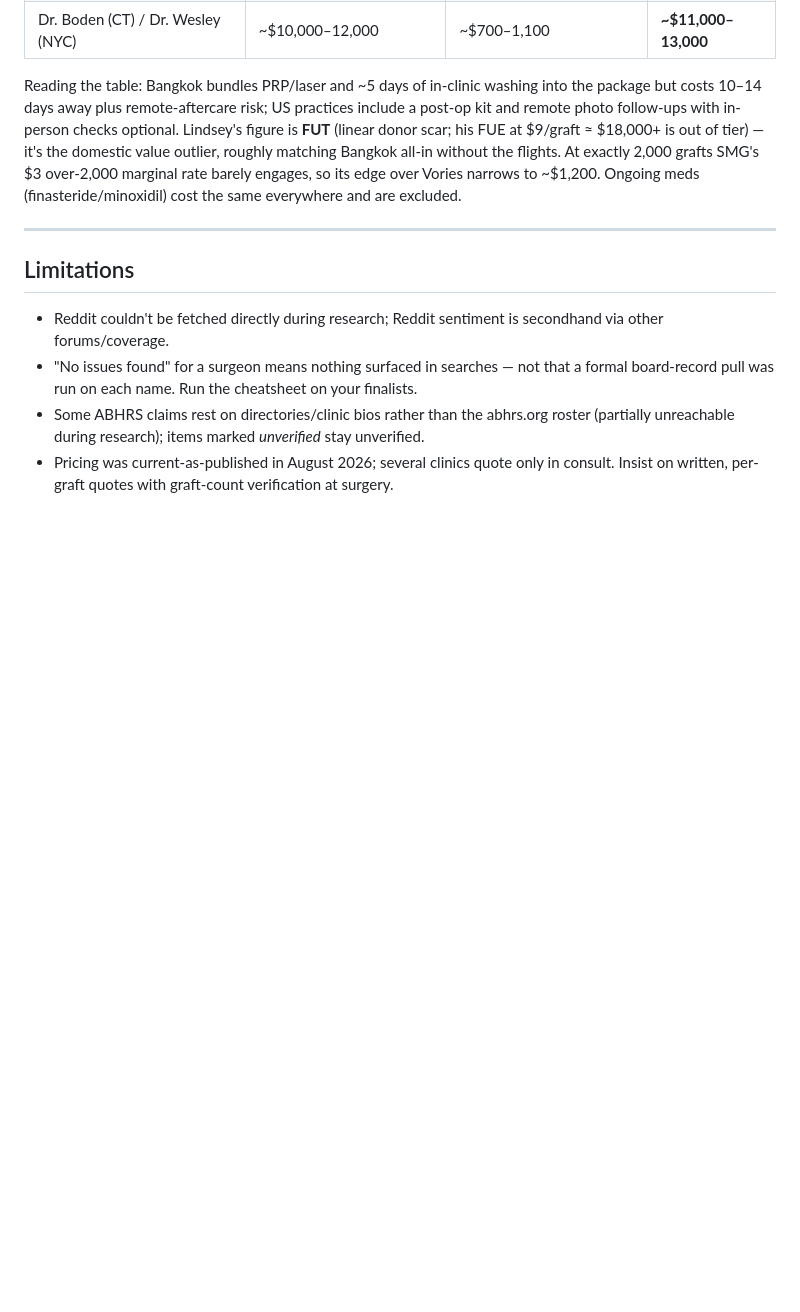
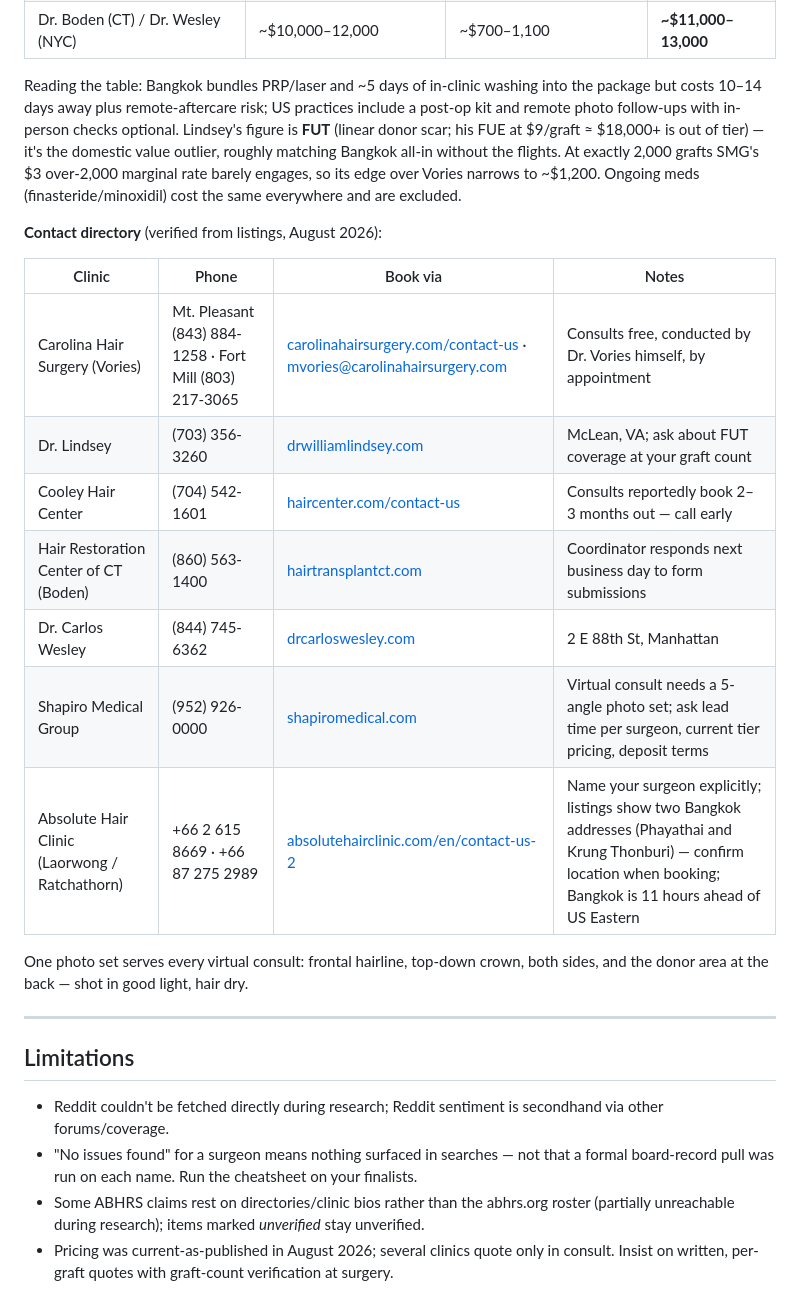
Before and after one commit to taylorjcorley/App, a Markdown page: east-coast-ht-clinics.md, the part around the change. Rendered like a GitHub page; blank space fills up the shorter version.

Commit message:
Add verified contact directory for consult-list clinics
Co-Authored-By: Claude Fable 5 <noreply@anthropic.com>
Claude-Session: https://claude.ai/code/session_017NR8ZF75DkE6XoP6ns3yUz

```diff
--- a/east-coast-ht-clinics.md
+++ b/east-coast-ht-clinics.md
@@ -181,6 +181,20 @@ Before paying anyone five figures:
 
 Reading the table: Bangkok bundles PRP/laser and ~5 days of in-clinic washing into the package but costs 10–14 days away plus remote-aftercare risk; US practices include a post-op kit and remote photo follow-ups with in-person checks optional. Lindsey's figure is **FUT** (linear donor scar; his FUE at $9/graft ≈ $18,000+ is out of tier) — it's the domestic value outlier, roughly matching Bangkok all-in without the flights. At exactly 2,000 grafts SMG's $3 over-2,000 marginal rate barely engages, so its edge over Vories narrows to ~$1,200. Ongoing meds (finasteride/minoxidil) cost the same everywhere and are excluded.
 
+**Contact directory** (verified from listings, August 2026):
+
+| Clinic | Phone | Book via | Notes |
+|---|---|---|---|
+| Carolina Hair Surgery (Vories) | Mt. Pleasant (843) 884-1258 · Fort Mill (803) 217-3065 | [carolinahairsurgery.com/contact-us](https://carolinahairsurgery.com/contact-us/) · mvories@carolinahairsurgery.com | Consults free, conducted by Dr. Vories himself, by appointment |
+| Dr. Lindsey | (703) 356-3260 | [drwilliamlindsey.com](https://drwilliamlindsey.com/) | McLean, VA; ask about FUT coverage at your graft count |
+| Cooley Hair Center | (704) 542-1601 | [haircenter.com/contact-us](https://haircenter.com/contact-us/) | Consults reportedly book 2–3 months out — call early |
+| Hair Restoration Center of CT (Boden) | (860) 563-1400 | [hairtransplantct.com](https://hairtransplantct.com/) | Coordinator responds next business day to form submissions |
+| Dr. Carlos Wesley | (844) 745-6362 | [drcarloswesley.com](https://www.drcarloswesley.com/) | 2 E 88th St, Manhattan |
+| Shapiro Medical Group | (952) 926-0000 | [shapiromedical.com](https://shapiromedical.com/the-consult-process/) | Virtual consult needs a 5-angle photo set; ask lead time per surgeon, current tier pricing, deposit terms |
+| Absolute Hair Clinic (Laorwong / Ratchathorn) | +66 2 615 8669 · +66 87 275 2989 | [absolutehairclinic.com/en/contact-us-2](https://absolutehairclinic.com/en/contact-us-2/) | Name your surgeon explicitly; listings show two Bangkok addresses (Phayathai and Krung Thonburi) — confirm location when booking; Bangkok is 11 hours ahead of US Eastern |
+
+One photo set serves every virtual consult: frontal hairline, top-down crown, both sides, and the donor area at the back — shot in good light, hair dry.
+
 ---
 
 ## Limitations
```
